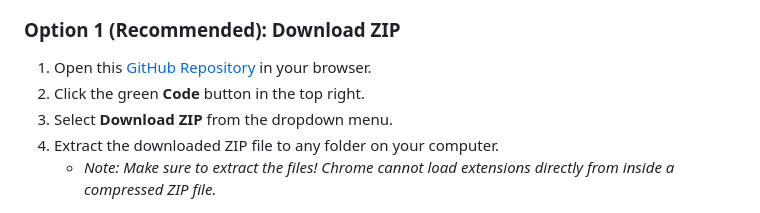
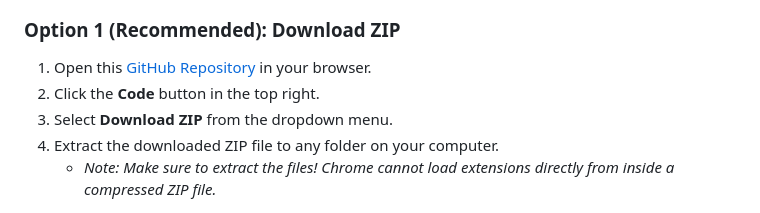
Before and after one commit to ahmadiscoding/capsule-infinity-chrome-extension, a Markdown page: README.md, the part around the change. GitHub-like rendering.

Commit message:
Update Code button text description in README

```diff
--- a/README.md
+++ b/README.md
@@ -91,7 +91,7 @@ Here are screenshots of Capsule Infinity in action showing its beautiful light a
 ### Option 1 (Recommended): Download ZIP
 
 1. Open this [GitHub Repository](https://github.com/ahmadiscoding/capsule-infinity-chrome-extension) in your browser.
-2. Click the green **Code** button in the top right.
+2. Click the **Code** button in the top right.
 3. Select **Download ZIP** from the dropdown menu.
 4. Extract the downloaded ZIP file to any folder on your computer.
    * *Note: Make sure to extract the files! Chrome cannot load extensions directly from inside a compressed ZIP file.*
```
